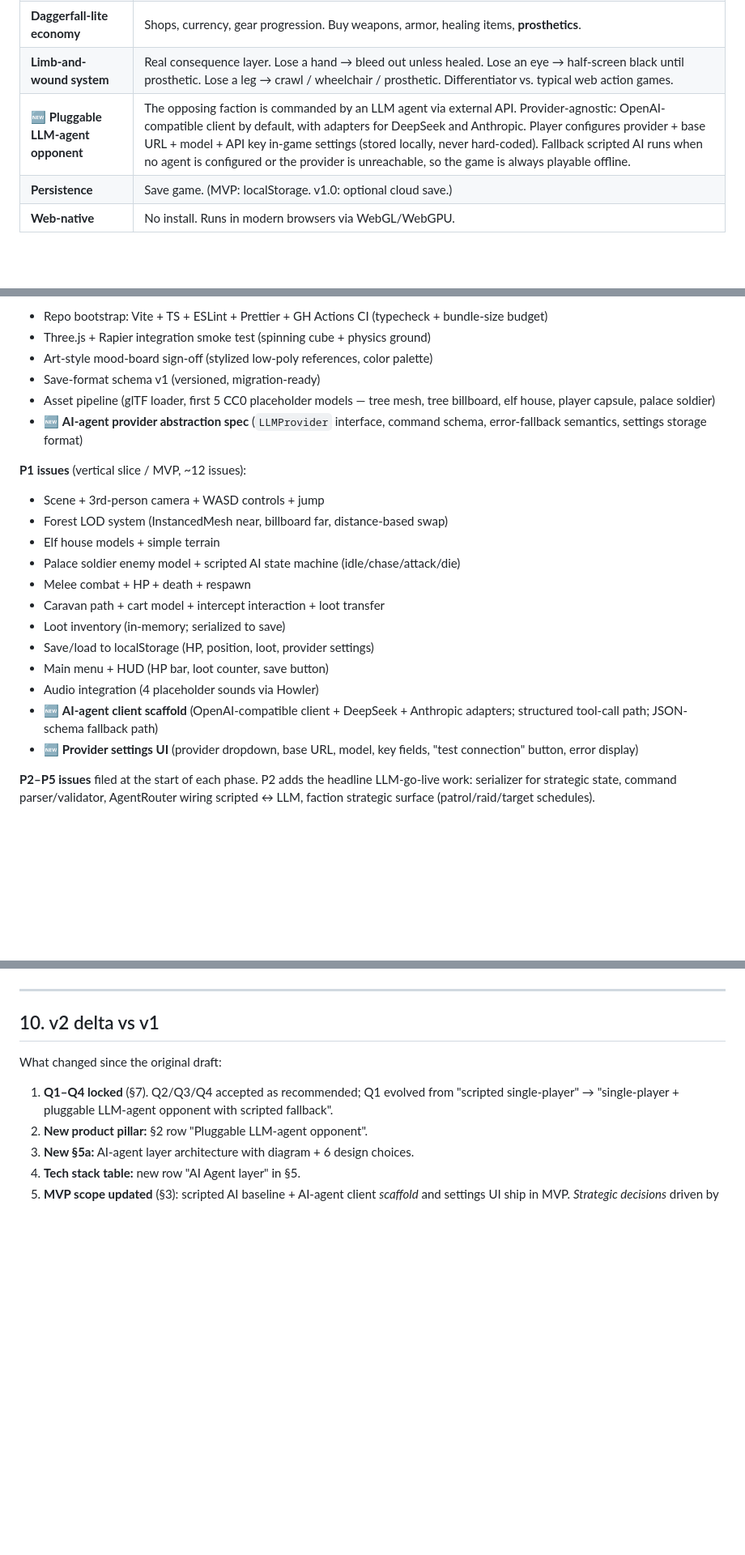
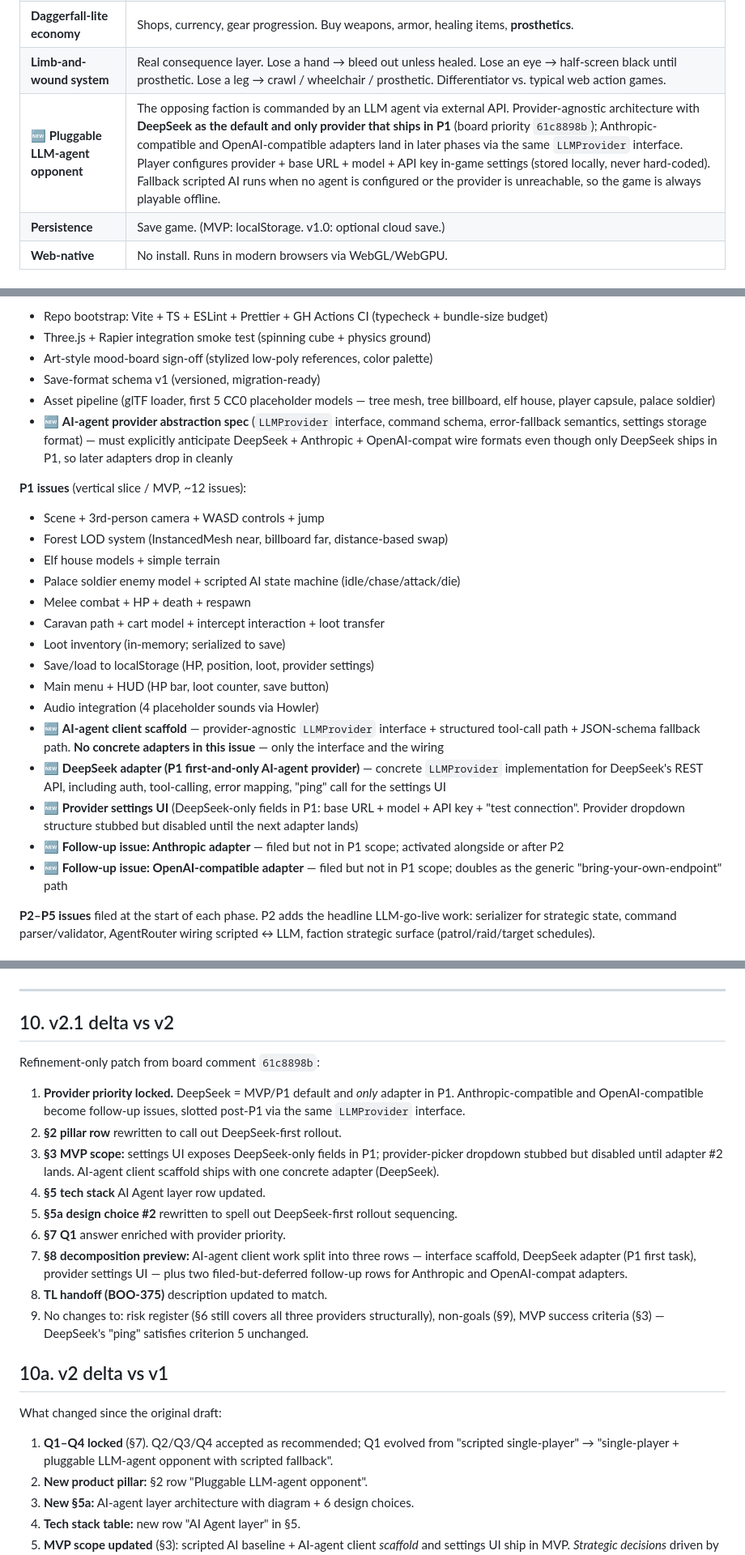
Before and after one commit to obidnov/korovan, a Markdown page: PLAN.md, 3 parts joined by grey strips. Shown at 81% size. Rendered like a GitHub page; blank space fills up the shorter version.

Commit message:
plan: BOO-374 v2.1 — DeepSeek-first provider priority
Board refinement 61c8898b: DeepSeek = MVP/P1 default and only
adapter in P1. Anthropic + OpenAI-compat become follow-up issues
behind the same LLMProvider interface, slotted post-P1.

§2 pillar row, §3 MVP scope, §5 tech stack, §5a design choice #2,
§7 Q1 answer, §8 decomposition preview updated. New §10 v2.1 delta
section.

Co-Authored-By: Claude Opus 4.7 <noreply@anthropic.com>

```diff
--- a/PLAN.md
+++ b/PLAN.md
@@ -33,7 +33,7 @@
 | **Dense forest with LOD** | Far trees = billboards, near trees = 3D meshes. The elf zone *feels* dense and oppressive — visual identity of the game. |
 | **Daggerfall-lite economy** | Shops, currency, gear progression. Buy weapons, armor, healing items, **prosthetics**. |
 | **Limb-and-wound system** | Real consequence layer. Lose a hand → bleed out unless healed. Lose an eye → half-screen black until prosthetic. Lose a leg → crawl / wheelchair / prosthetic. Differentiator vs. typical web action games. |
-| **🆕 Pluggable LLM-agent opponent** | The opposing faction is commanded by an LLM agent via external API. Provider-agnostic: OpenAI-compatible client by default, with adapters for DeepSeek and Anthropic. Player configures provider + base URL + model + API key in-game settings (stored locally, never hard-coded). Fallback scripted AI runs when no agent is configured or the provider is unreachable, so the game is always playable offline. |
+| **🆕 Pluggable LLM-agent opponent** | The opposing faction is commanded by an LLM agent via external API. Provider-agnostic architecture with **DeepSeek as the default and only provider that ships in P1** (board priority `61c8898b`); Anthropic-compatible and OpenAI-compatible adapters land in later phases via the same `LLMProvider` interface. Player configures provider + base URL + model + API key in-game settings (stored locally, never hard-coded). Fallback scripted AI runs when no agent is configured or the provider is unreachable, so the game is always playable offline. |
 | **Persistence** | Save game. (MVP: localStorage. v1.0: optional cloud save.) |
 | **Web-native** | No install. Runs in modern browsers via WebGL/WebGPU. |
 
@@ -170,7 +170,7 @@ Filed as child issue to Tech Lead alongside this v2 (separate paperclip issue).
 - Art-style mood-board sign-off (stylized low-poly references, color palette)
 - Save-format schema v1 (versioned, migration-ready)
 - Asset pipeline (glTF loader, first 5 CC0 placeholder models — tree mesh, tree billboard, elf house, player capsule, palace soldier)
-- 🆕 **AI-agent provider abstraction spec** (`LLMProvider` interface, command schema, error-fallback semantics, settings storage format)
+- 🆕 **AI-agent provider abstraction spec** (`LLMProvider` interface, command schema, error-fallback semantics, settings storage format) — must explicitly anticipate DeepSeek + Anthropic + OpenAI-compat wire formats even though only DeepSeek ships in P1, so later adapters drop in cleanly
 
 **P1 issues** (vertical slice / MVP, ~12 issues):
 - Scene + 3rd-person camera + WASD controls + jump
@@ -183,8 +183,11 @@ Filed as child issue to Tech Lead alongside this v2 (separate paperclip issue).
 - Save/load to localStorage (HP, position, loot, provider settings)
 - Main menu + HUD (HP bar, loot counter, save button)
 - Audio integration (4 placeholder sounds via Howler)
-- 🆕 **AI-agent client scaffold** (OpenAI-compatible client + DeepSeek + Anthropic adapters; structured tool-call path; JSON-schema fallback path)
-- 🆕 **Provider settings UI** (provider dropdown, base URL, model, key fields, "test connection" button, error display)
+- 🆕 **AI-agent client scaffold** — provider-agnostic `LLMProvider` interface + structured tool-call path + JSON-schema fallback path. **No concrete adapters in this issue** — only the interface and the wiring
+- 🆕 **DeepSeek adapter (P1 first-and-only AI-agent provider)** — concrete `LLMProvider` implementation for DeepSeek's REST API, including auth, tool-calling, error mapping, "ping" call for the settings UI
+- 🆕 **Provider settings UI** (DeepSeek-only fields in P1: base URL + model + API key + "test connection". Provider dropdown structure stubbed but disabled until the next adapter lands)
+- 🆕 **Follow-up issue: Anthropic adapter** — filed but not in P1 scope; activated alongside or after P2
+- 🆕 **Follow-up issue: OpenAI-compatible adapter** — filed but not in P1 scope; doubles as the generic "bring-your-own-endpoint" path
 
 **P2–P5 issues** filed at the start of each phase. P2 adds the headline LLM-go-live work: serializer for strategic state, command parser/validator, AgentRouter wiring scripted ↔ LLM, faction strategic surface (patrol/raid/target schedules).
 
@@ -201,7 +204,21 @@ Filed as child issue to Tech Lead alongside this v2 (separate paperclip issue).
 
 ---
 
-## 10. v2 delta vs v1
+## 10. v2.1 delta vs v2
+
+Refinement-only patch from board comment `61c8898b`:
+
+1. **Provider priority locked.** DeepSeek = MVP/P1 default and *only* adapter in P1. Anthropic-compatible and OpenAI-compatible become follow-up issues, slotted post-P1 via the same `LLMProvider` interface.
+2. **§2 pillar row** rewritten to call out DeepSeek-first rollout.
+3. **§3 MVP scope:** settings UI exposes DeepSeek-only fields in P1; provider-picker dropdown stubbed but disabled until adapter #2 lands. AI-agent client scaffold ships with one concrete adapter (DeepSeek).
+4. **§5 tech stack** AI Agent layer row updated.
+5. **§5a design choice #2** rewritten to spell out DeepSeek-first rollout sequencing.
+6. **§7 Q1** answer enriched with provider priority.
+7. **§8 decomposition preview:** AI-agent client work split into three rows — interface scaffold, DeepSeek adapter (P1 first task), provider settings UI — plus two filed-but-deferred follow-up rows for Anthropic and OpenAI-compat adapters.
+8. **TL handoff (BOO-375)** description updated to match.
+9. No changes to: risk register (§6 still covers all three providers structurally), non-goals (§9), MVP success criteria (§3) — DeepSeek's "ping" satisfies criterion 5 unchanged.
+
+## 10a. v2 delta vs v1
 
 What changed since the original draft:
 
```
Also changed, not shown: other parts of PLAN.md (+8 -7 lines).
